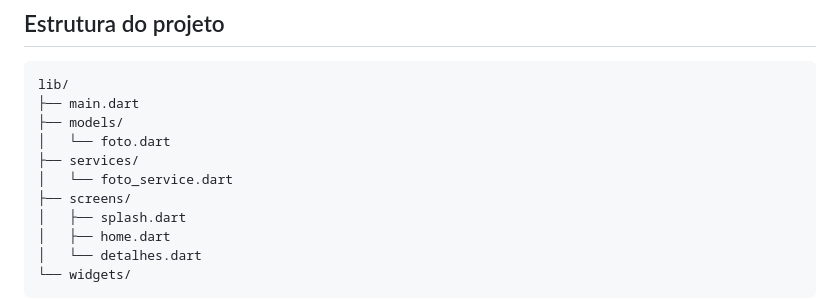
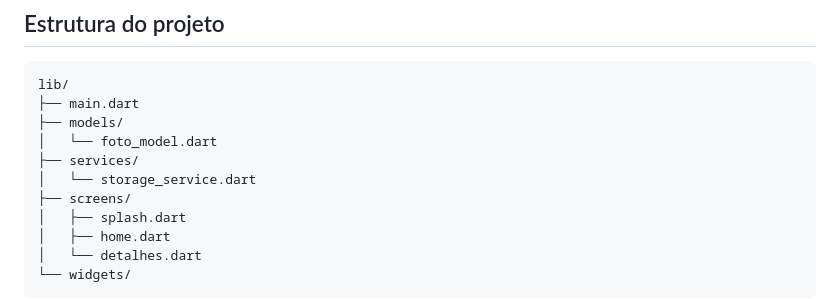
Before and after one commit to Livlivm/Galeria_fotos, a Markdown page: flutter_menu_sadwich/README.md, the part around the change. Drawn GitHub-style.

Commit message:
Update file names in README for clarity

```diff
--- a/flutter_menu_sadwich/README.md
+++ b/flutter_menu_sadwich/README.md
@@ -68,9 +68,9 @@ As imagens registradas pelo aplicativo podem ser visualizadas em uma galeria, ac
 lib/
 ├── main.dart
 ├── models/
-│   └── foto.dart
+│   └── foto_model.dart
 ├── services/
-│   └── foto_service.dart
+│   └── storage_service.dart
 ├── screens/
 │   ├── splash.dart
 │   ├── home.dart
```
